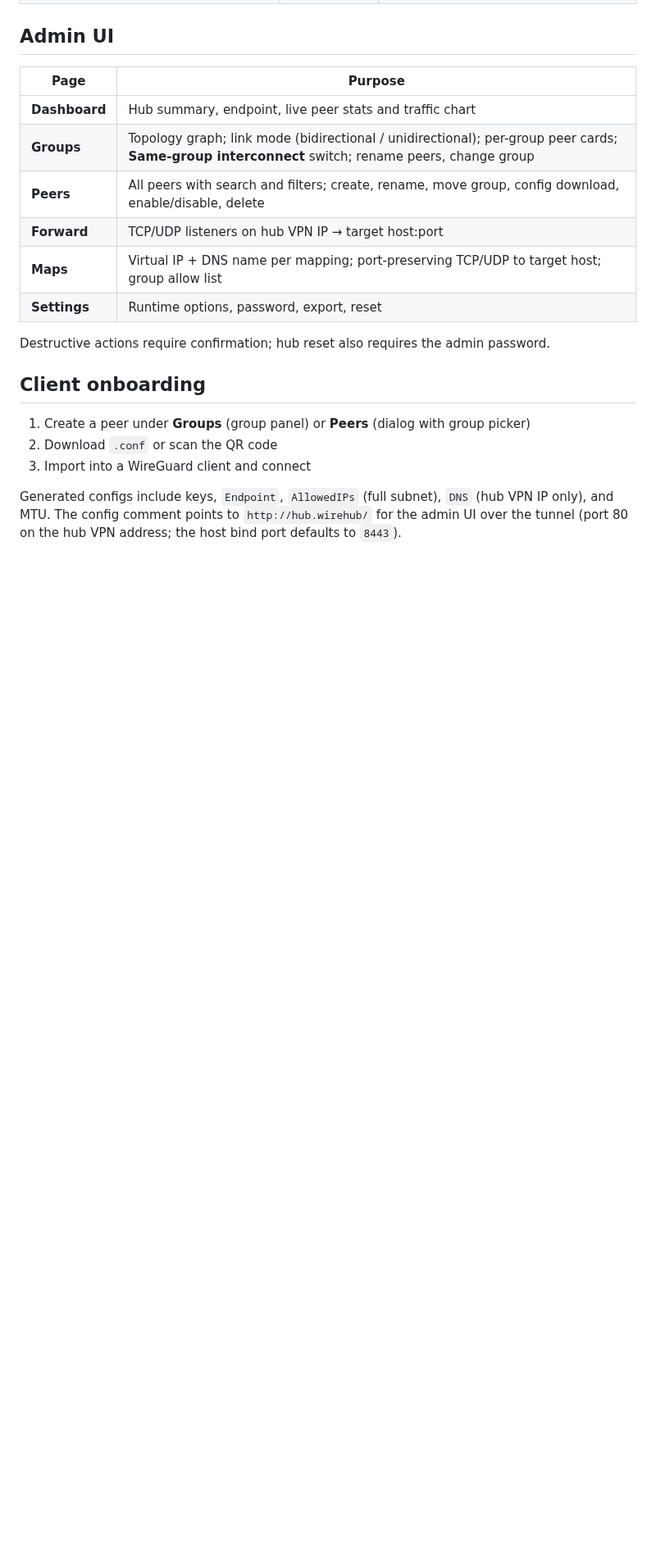
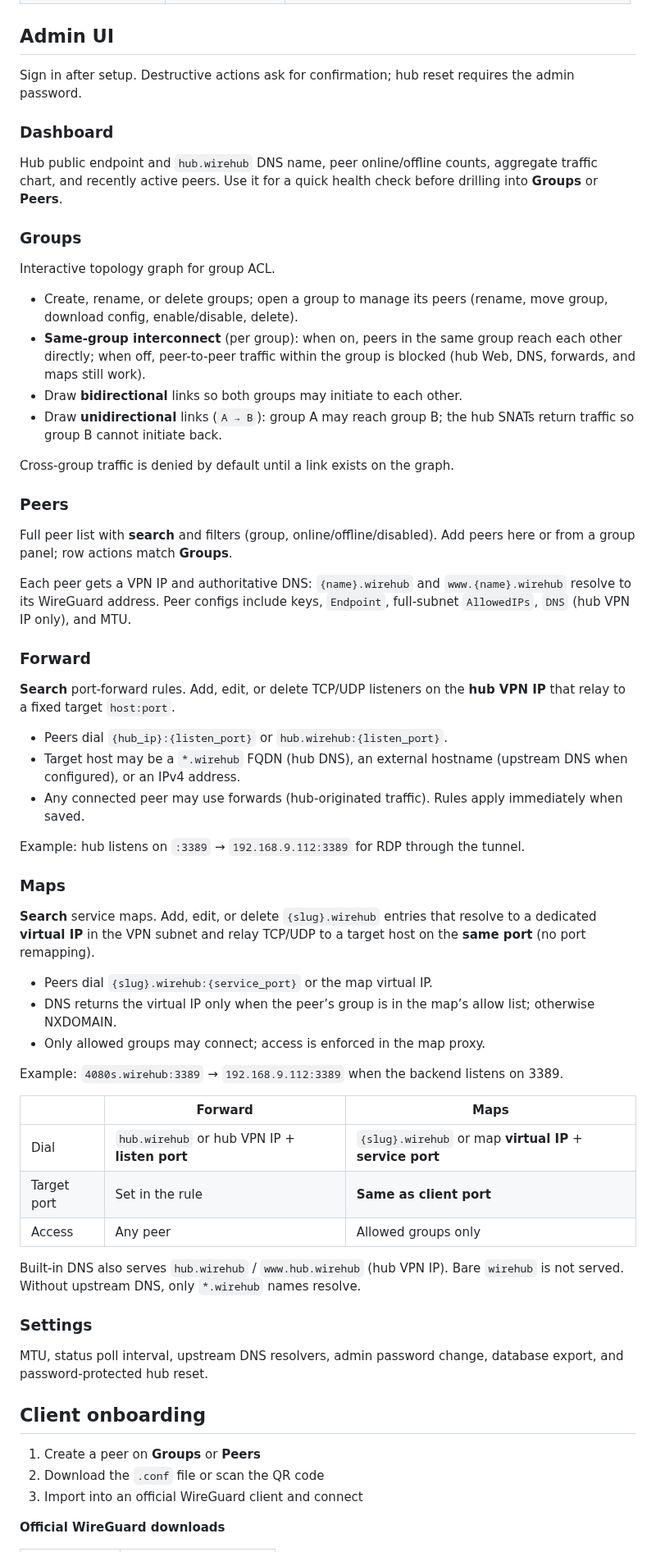
Before and after one commit to touken928/WireHub, a Markdown page: README.md, the part around one of its changes. Shown at 82% size. GitHub-like rendering; blank space fills up the shorter version.

```diff
--- a/README.md
+++ b/README.md
@@ -144,22 +109,66 @@ JWT secret: `{data-dir}/.jwt_secret` (created on first launch).
 
 ## Admin UI
 
-| Page | Purpose |
-|------|---------|
-| **Dashboard** | Hub summary, endpoint, live peer stats and traffic chart |
-| **Groups** | Topology graph; link mode (bidirectional / unidirectional); per-group peer cards; **Same-group interconnect** switch; rename peers, change group |
-| **Peers** | All peers with search and filters; create, rename, move group, config download, enable/disable, delete |
-| **Forward** | TCP/UDP listeners on hub VPN IP → target host:port |
-| **Maps** | Virtual IP + DNS name per mapping; port-preserving TCP/UDP to target host; group allow list |
-| **Settings** | Runtime options, password, export, reset |
+Sign in after setup. Destructive actions ask for confirmation; hub reset requires the admin password.
 
-Destructive actions require confirmation; hub reset also requires the admin password.
+### Dashboard
+
+Hub public endpoint and `hub.wirehub` DNS name, peer online/offline counts, aggregate traffic chart, and recently active peers. Use it for a quick health check before drilling into **Groups** or **Peers**.
+
+### Groups
+
+Interactive topology graph for group ACL.
+
+- Create, rename, or delete groups; open a group to manage its peers (rename, move group, download config, enable/disable, delete).
+- **Same-group interconnect** (per group): when on, peers in the same group reach each other directly; when off, peer-to-peer traffic within the group is blocked (hub Web, DNS, forwards, and maps still work).
+- Draw **bidirectional** links so both groups may initiate to each other.
+- Draw **unidirectional** links (`A → B`): group A may reach group B; the hub SNATs return traffic so group B cannot initiate back.
+
+Cross-group traffic is denied by default until a link exists on the graph.
+
+### Peers
+
+Full peer list with **search** and filters (group, online/offline/disabled). Add peers here or from a group panel; row actions match **Groups**.
+
+Each peer gets a VPN IP and authoritative DNS: `{name}.wirehub` and `www.{name}.wirehub` resolve to its WireGuard address. Peer configs include keys, `Endpoint`, full-subnet `AllowedIPs`, `DNS` (hub VPN IP only), and MTU.
+
+### Forward
+
+**Search** port-forward rules. Add, edit, or delete TCP/UDP listeners on the **hub VPN IP** that relay to a fixed target `host:port`.
+
+- Peers dial `{hub_ip}:{listen_port}` or `hub.wirehub:{listen_port}`.
+- Target host may be a `*.wirehub` FQDN (hub DNS), an external hostname (upstream DNS when configured), or an IPv4 address.
+- Any connected peer may use forwards (hub-originated traffic). Rules apply immediately when saved.
+
+Example: hub listens on `:3389` → `192.168.9.112:3389` for RDP through the tunnel.
+
+### Maps
+
+**Search** service maps. Add, edit, or delete `{slug}.wirehub` entries that resolve to a dedicated **virtual IP** in the VPN subnet and relay TCP/UDP to a target host on the **same port** (no port remapping).
+
+- Peers dial `{slug}.wirehub:{service_port}` or the map virtual IP.
+- DNS returns the virtual IP only when the peer’s group is in the map’s allow list; otherwise NXDOMAIN.
+- Only allowed groups may connect; access is enforced in the map proxy.
+
+Example: `4080s.wirehub:3389` → `192.168.9.112:3389` when the backend listens on 3389.
+
+| | **Forward** | **Maps** |
+|---|-------------|----------|
+| Dial | `hub.wirehub` or hub VPN IP + **listen port** | `{slug}.wirehub` or map **virtual IP** + **service port** |
+| Target port | Set in the rule | **Same as client port** |
+| Access | Any peer | Allowed groups only |
+
+Built-in DNS also serves `hub.wirehub` / `www.hub.wirehub` (hub VPN IP). Bare `wirehub` is not served. Without upstream DNS, only `*.wirehub` names resolve.
+
+### Settings
+
+MTU, status poll interval, upstream DNS resolvers, admin password change, database export, and password-protected hub reset.
 
 ## Client onboarding
 
-1. Create a peer under **Groups** (group panel) or **Peers** (dialog with group picker)
-2. Download `.conf` or scan the QR code
-3. Import into a WireGuard client and connect
+1. Create a peer on **Groups** or **Peers**
+2. Download the `.conf` file or scan the QR code
+3. Import into an official WireGuard client and connect
 
-Generated configs include keys, `Endpoint`, `AllowedIPs` (full subnet), `DNS` (hub VPN IP only), and MTU. The config comment points to `http://hub.wirehub/` for the admin UI over the tunnel (port 80 on the hub VPN address; the host bind port defaults to `8443`).
+**Official WireGuard downloads**
 
```
Also changed, not shown: other parts of README.md (+37 -111 lines), docs/README_zh.md (+91 -121 lines), docs/assets/screenshot.png.
